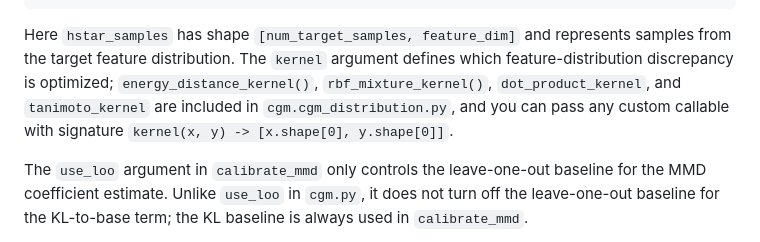
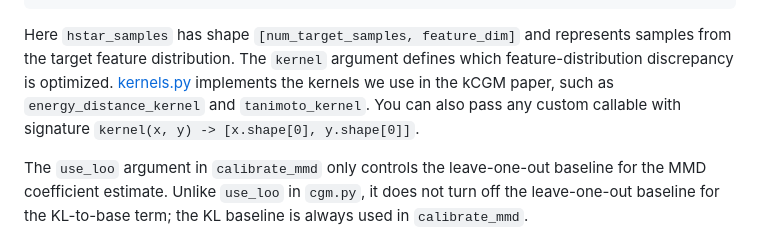
Before and after one commit to smithhenryd/cgm, a Markdown page: readme.md, the part around the change. GitHub-like rendering.

Commit message:
add kernels.py to readme

````diff
--- a/readme.md
+++ b/readme.md
@@ -98,7 +98,9 @@ mmd_model = calibrate_mmd(
 )
 ```
 
-Here `hstar_samples` has shape `[num_target_samples, feature_dim]` and represents samples from the target feature distribution. The `kernel` argument defines which feature-distribution discrepancy is optimized; `energy_distance_kernel()`, `rbf_mixture_kernel()`, `dot_product_kernel`, and `tanimoto_kernel` are included in `cgm.cgm_distribution.py`, and you can pass any custom callable with signature `kernel(x, y) -> [x.shape[0], y.shape[0]]`.
+Here `hstar_samples` has shape `[num_target_samples, feature_dim]` and represents samples from the target feature distribution. The `kernel` argument defines which feature-distribution discrepancy is optimized.
+[kernels.py](cgm/kernels.py) implements the kernels we use in the kCGM paper, such as `energy_distance_kernel` and `tanimoto_kernel`.
+You can also pass any custom callable with signature `kernel(x, y) -> [x.shape[0], y.shape[0]]`.
 
 The `use_loo` argument in `calibrate_mmd` only controls the leave-one-out baseline for the MMD coefficient estimate. Unlike `use_loo` in `cgm.py`, it does not turn off the leave-one-out baseline for the KL-to-base term; the KL baseline is always used in `calibrate_mmd`.
 
````
